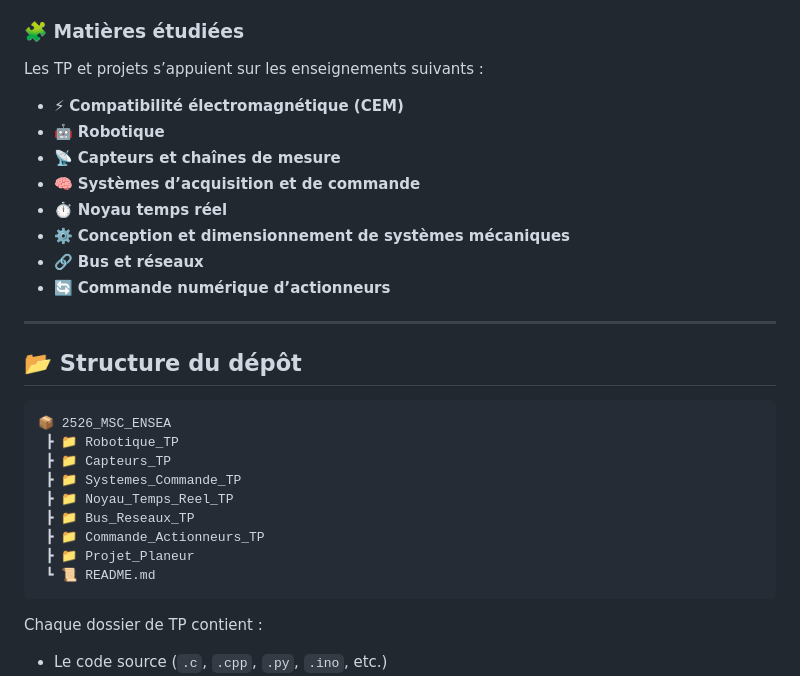
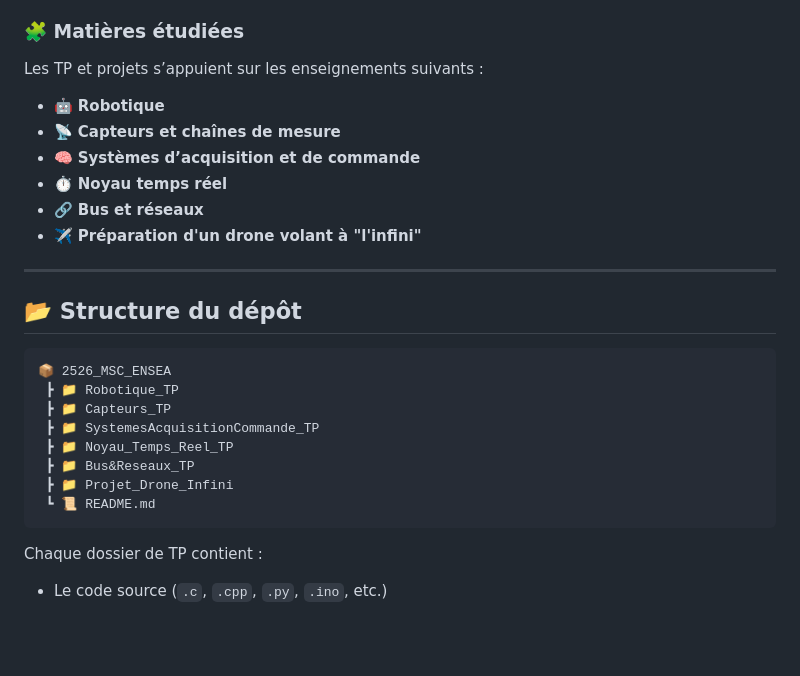
Before and after one commit to Kev1Dgd/2526_MSC_ENSEA, a Markdown page: README.md, the part around the change. GitHub-like rendering; blank space fills up the shorter version.

Commit message:
Revise topics and folder names in README
Updated course topics and repository structure in README.

````diff
--- a/README.md
+++ b/README.md
@@ -21,14 +21,12 @@ Cette spécialité forme des ingénieurs capables de concevoir, modéliser et pi
 
 Les TP et projets s’appuient sur les enseignements suivants :
 
-* ⚡ **Compatibilité électromagnétique (CEM)**
 * 🤖 **Robotique**
 * 📡 **Capteurs et chaînes de mesure**
 * 🧠 **Systèmes d’acquisition et de commande**
 * ⏱️ **Noyau temps réel**
-* ⚙️ **Conception et dimensionnement de systèmes mécaniques**
 * 🔗 **Bus et réseaux**
-* 🔄 **Commande numérique d’actionneurs**
+* ✈️ **Préparation d'un drone volant à "l'infini"**
 
 ---
 
@@ -38,11 +36,10 @@ Les TP et projets s’appuient sur les enseignements suivants :
 📦 2526_MSC_ENSEA
  ┣ 📁 Robotique_TP
  ┣ 📁 Capteurs_TP
- ┣ 📁 Systemes_Commande_TP
+ ┣ 📁 SystemesAcquisitionCommande_TP
  ┣ 📁 Noyau_Temps_Reel_TP
- ┣ 📁 Bus_Reseaux_TP
- ┣ 📁 Commande_Actionneurs_TP
- ┣ 📁 Projet_Planeur
+ ┣ 📁 Bus&Reseaux_TP
+ ┣ 📁 Projet_Drone_Infini
  ┗ 📜 README.md
 ```
 
````
